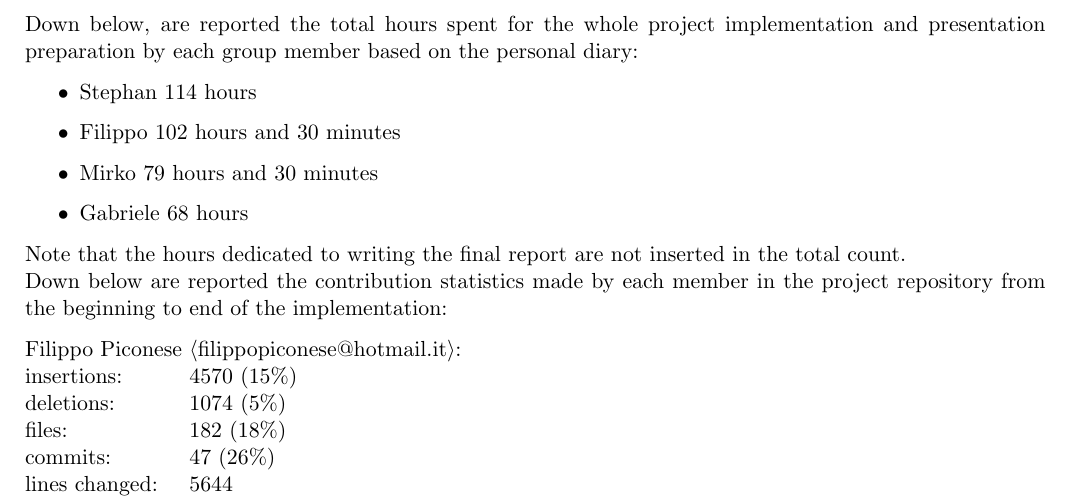
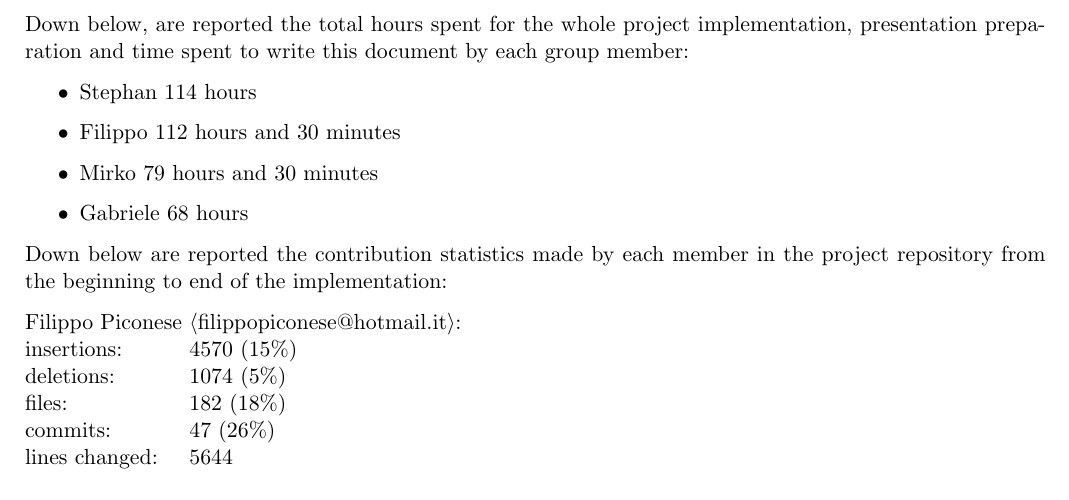
Before and after one commit to mirkoschicchi/Protocol-processing-and-security-project, a LaTeX thesis (doc/report.tex, which reads doc/1_intro.tex): part of page 4 of 16, cut so that both start at the same text. Compiled offline with pdfLaTeX.

Commit message:
Updated intro sentences and my total hours

```diff
--- a/doc/1_intro.tex
+++ b/doc/1_intro.tex
@@ -28,14 +28,13 @@ Moreover, when possible, we helped each other to complete the tasks.
 
 \subsection{Effort}
 We decided to dedicate an average of 16 hours per week for the project implementation to respect the total hours suggested by the teacher during the first lecture.\newline
-Down below, are reported the total hours spent for the whole project implementation and presentation preparation by each group member based on the personal diary:
+Down below, are reported the total hours spent for the whole project implementation, presentation preparation and time spent to write this document by each group member:
 \begin{itemize}
   \item Stephan 114 hours
-  \item Filippo 102 hours and 30 minutes
+  \item Filippo 112 hours and 30 minutes
   \item Mirko 79 hours and 30 minutes
   \item Gabriele 68 hours
 \end{itemize}
-Note that the hours dedicated to writing the final report are not inserted in the total count.\newline
 Down below are reported the contribution statistics made by each member in the project repository from the beginning to end of the implementation:
 \begin{tabbing}
   Filippo Piconese \= \textlangle{}filippopiconese@hotmail.it\textrangle{}:\\
```
